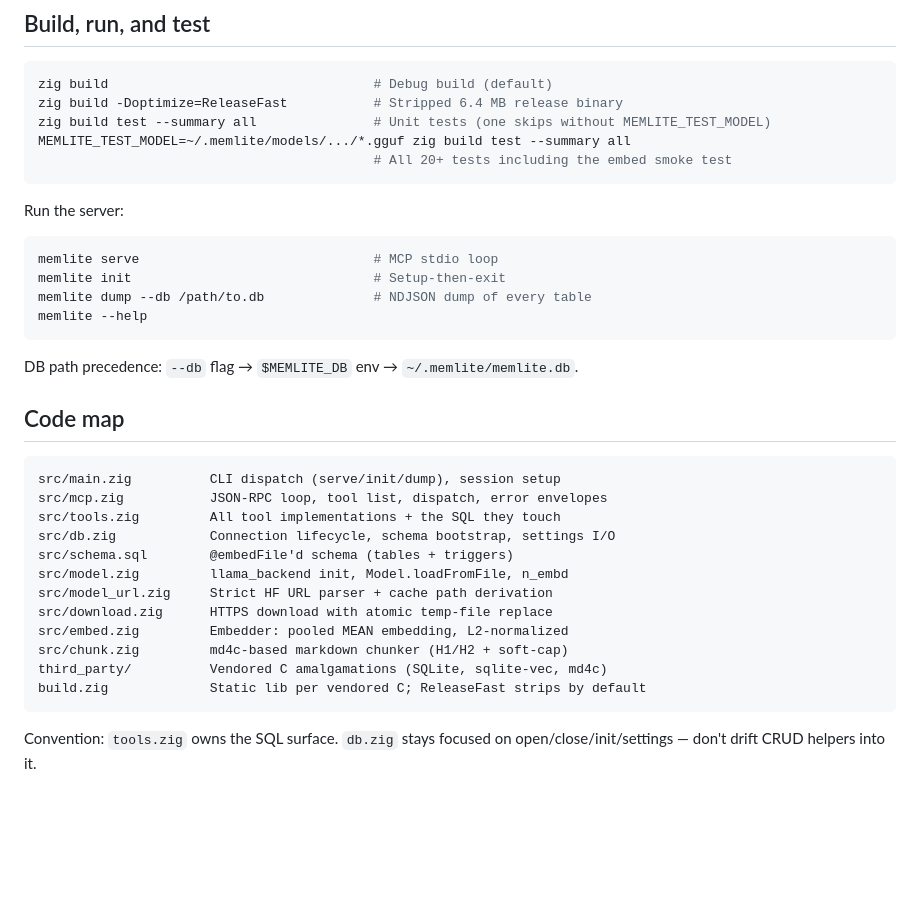
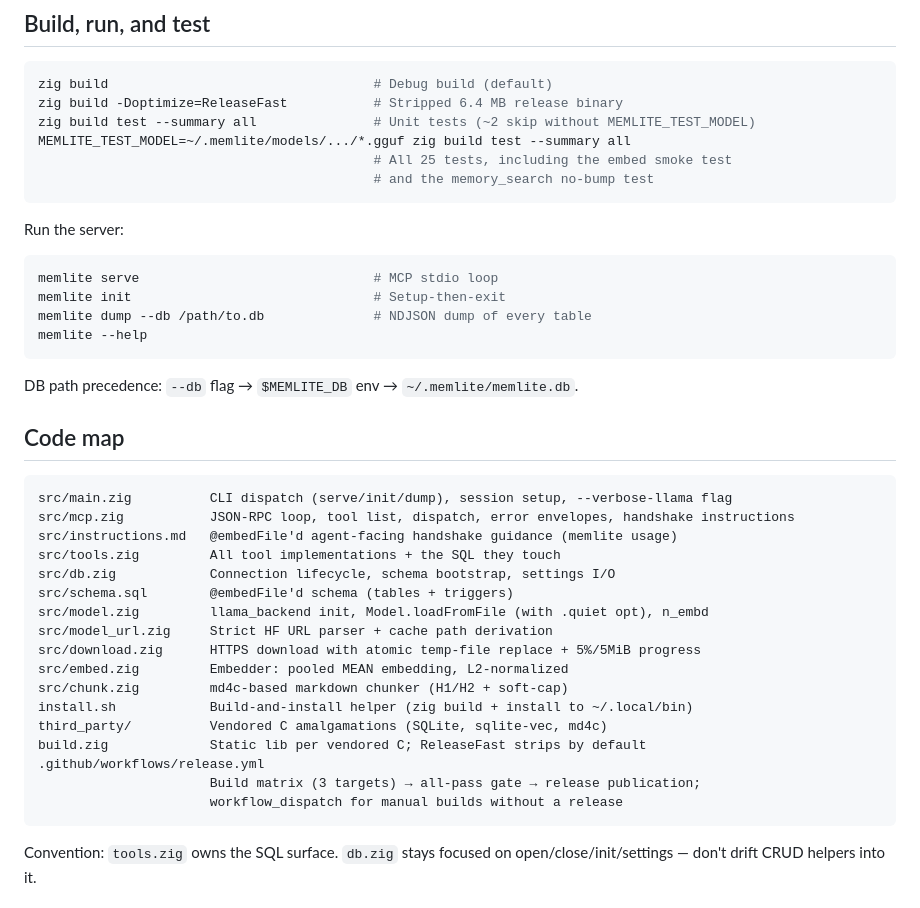
Before and after one commit to daemonicai/memlite, a Markdown page: CLAUDE.md, the part around one of its changes. Drawn GitHub-style; blank space fills up the shorter version.

````diff
--- a/CLAUDE.md
+++ b/CLAUDE.md
@@ -82,9 +90,10 @@ If not installed: ask the user to install zig-mcp.
 ```sh
 zig build                                  # Debug build (default)
 zig build -Doptimize=ReleaseFast           # Stripped 6.4 MB release binary
-zig build test --summary all               # Unit tests (one skips without MEMLITE_TEST_MODEL)
+zig build test --summary all               # Unit tests (~2 skip without MEMLITE_TEST_MODEL)
 MEMLITE_TEST_MODEL=~/.memlite/models/.../*.gguf zig build test --summary all
-                                           # All 20+ tests including the embed smoke test
+                                           # All 25 tests, including the embed smoke test
+                                           # and the memory_search no-bump test
 ```
 
 Run the server:
@@ -101,18 +110,23 @@ DB path precedence: `--db` flag → `$MEMLITE_DB` env → `~/.memlite/memlite.db
 ## Code map
 
 ```
-src/main.zig          CLI dispatch (serve/init/dump), session setup
-src/mcp.zig           JSON-RPC loop, tool list, dispatch, error envelopes
+src/main.zig          CLI dispatch (serve/init/dump), session setup, --verbose-llama flag
+src/mcp.zig           JSON-RPC loop, tool list, dispatch, error envelopes, handshake instructions
+src/instructions.md   @embedFile'd agent-facing handshake guidance (memlite usage)
 src/tools.zig         All tool implementations + the SQL they touch
 src/db.zig            Connection lifecycle, schema bootstrap, settings I/O
 src/schema.sql        @embedFile'd schema (tables + triggers)
-src/model.zig         llama_backend init, Model.loadFromFile, n_embd
+src/model.zig         llama_backend init, Model.loadFromFile (with .quiet opt), n_embd
 src/model_url.zig     Strict HF URL parser + cache path derivation
-src/download.zig      HTTPS download with atomic temp-file replace
+src/download.zig      HTTPS download with atomic temp-file replace + 5%/5MiB progress
 src/embed.zig         Embedder: pooled MEAN embedding, L2-normalized
 src/chunk.zig         md4c-based markdown chunker (H1/H2 + soft-cap)
+install.sh            Build-and-install helper (zig build + install to ~/.local/bin)
 third_party/          Vendored C amalgamations (SQLite, sqlite-vec, md4c)
 build.zig             Static lib per vendored C; ReleaseFast strips by default
+.github/workflows/release.yml
+                      Build matrix (3 targets) → all-pass gate → release publication;
+                      workflow_dispatch for manual builds without a release
 ```
 
 Convention: `tools.zig` owns the SQL surface. `db.zig` stays focused on
````
Also changed, not shown: other parts of CLAUDE.md (+49 -20 lines).
